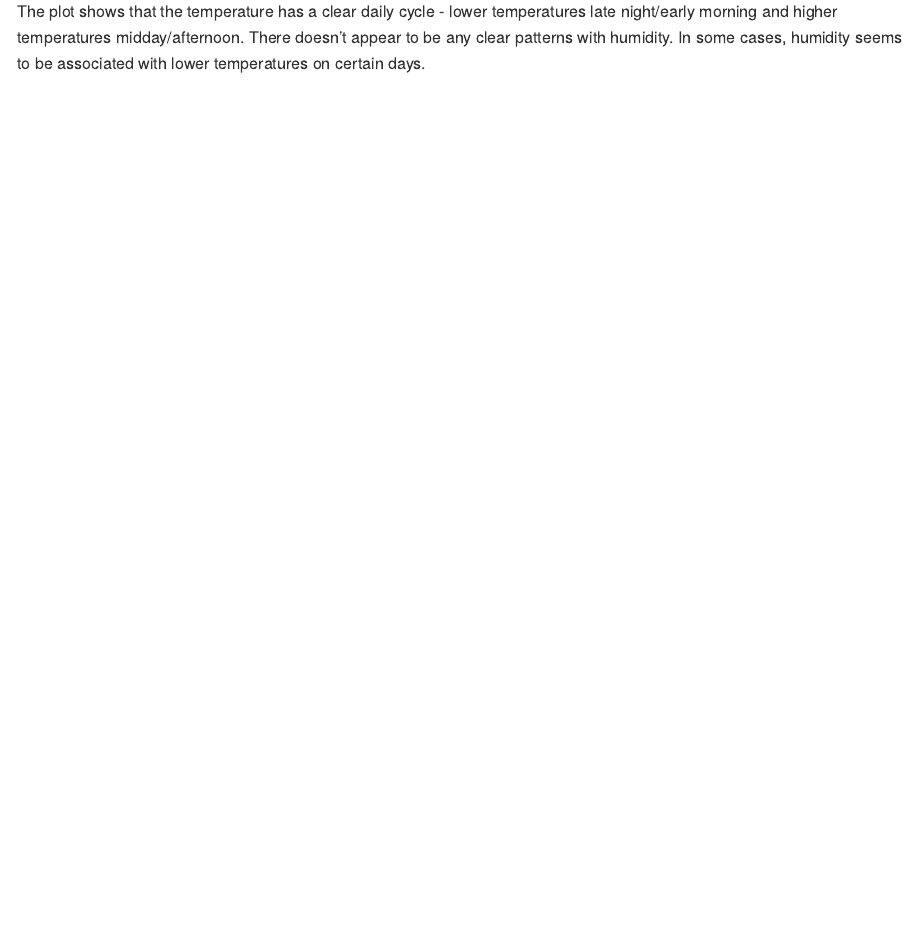
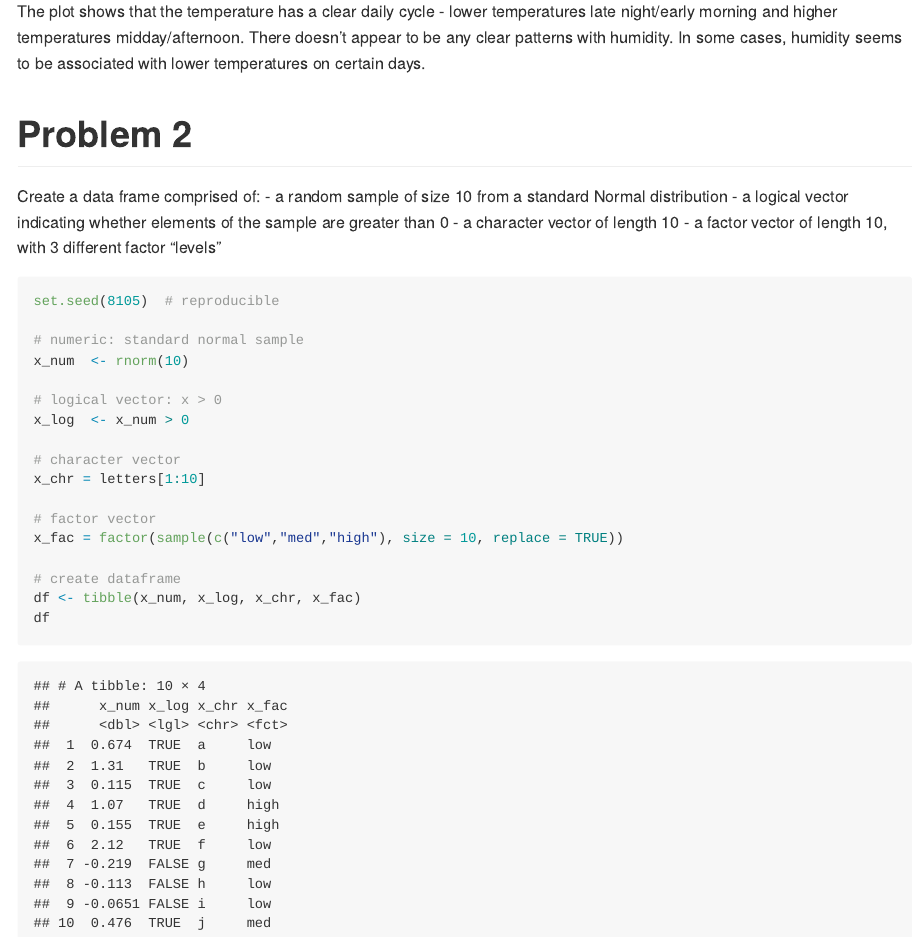
Before and after one commit to heather-lu/p8105_hw1_hl3978, an R Markdown document (p8105_hw1_hl3978.Rmd): the page in a window 1100 px wide, from 1840 px down. Rendered offline with R 4.5, knitr and Pandoc, with nearby package versions; some code elsewhere in the file could not run offline.

Commit message:
created dataframe for problem 2

````diff
--- a/p8105_hw1_hl3978.Rmd
+++ b/p8105_hw1_hl3978.Rmd
@@ -50,3 +50,31 @@ ggsave("temp_time_scatter.png", plot = temp_time_scatter)
 ## Pattern description of temperature over time scatterplot
 
 The plot shows that the temperature has a clear daily cycle - lower temperatures late night/early morning and higher temperatures midday/afternoon. There doesn't appear to be any clear patterns with humidity. In some cases, humidity seems to be associated with lower temperatures on certain days.
+
+# Problem 2
+
+Create a data frame comprised of:
+- a random sample of size 10 from a standard Normal distribution
+- a logical vector indicating whether elements of the sample are greater than 0
+- a character vector of length 10
+- a factor vector of length 10, with 3 different factor “levels”
+
+```{r}
+set.seed(8105)  # reproducible
+
+# numeric: standard normal sample
+x_num  <- rnorm(10)
+
+# logical vector: x > 0
+x_log  <- x_num > 0
+
+# character vector
+x_chr = letters[1:10]
+
+# factor vector
+x_fac = factor(sample(c("low","med","high"), size = 10, replace = TRUE))
+
+# create dataframe
+df <- tibble(x_num, x_log, x_chr, x_fac)
+df
+```
````
